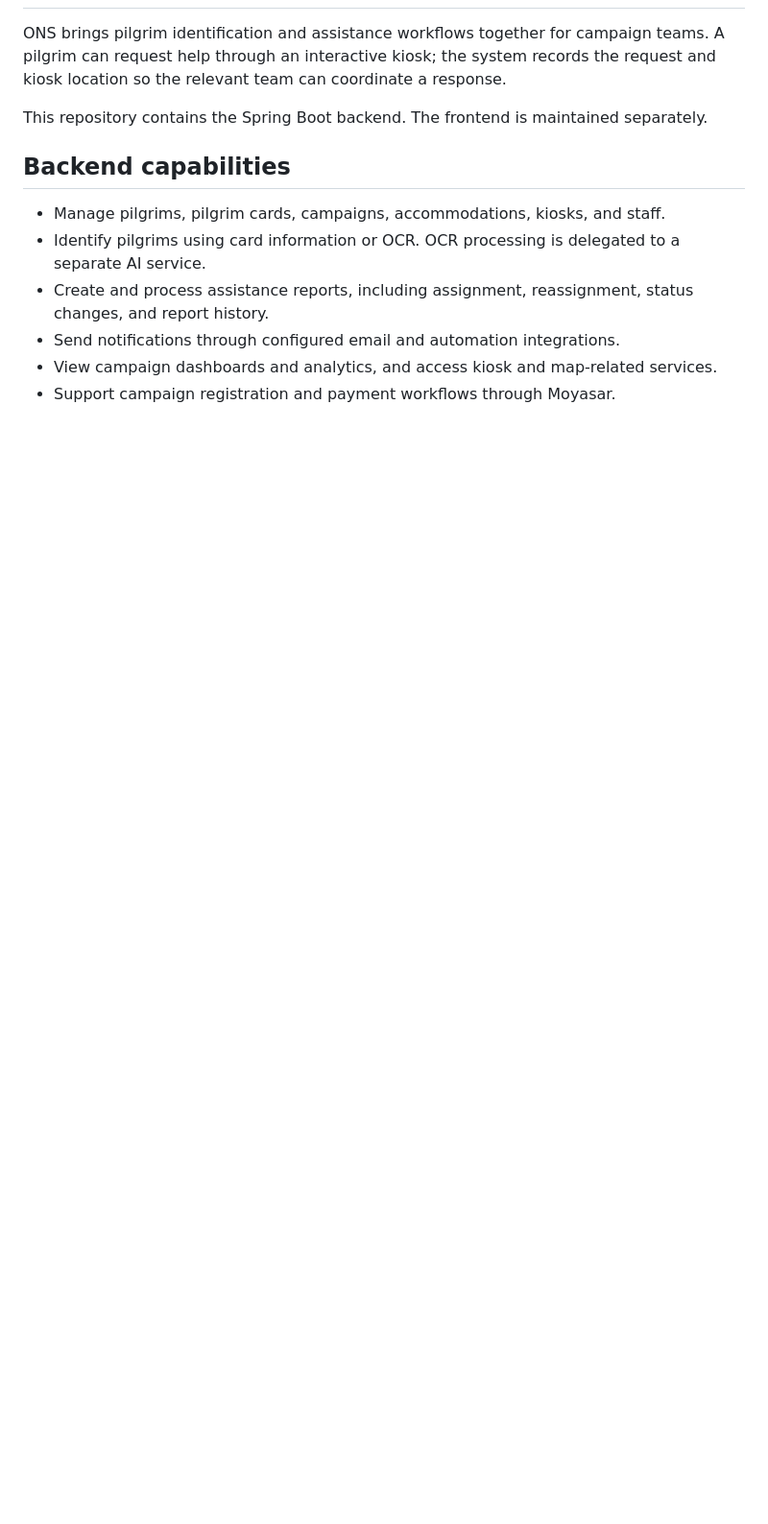
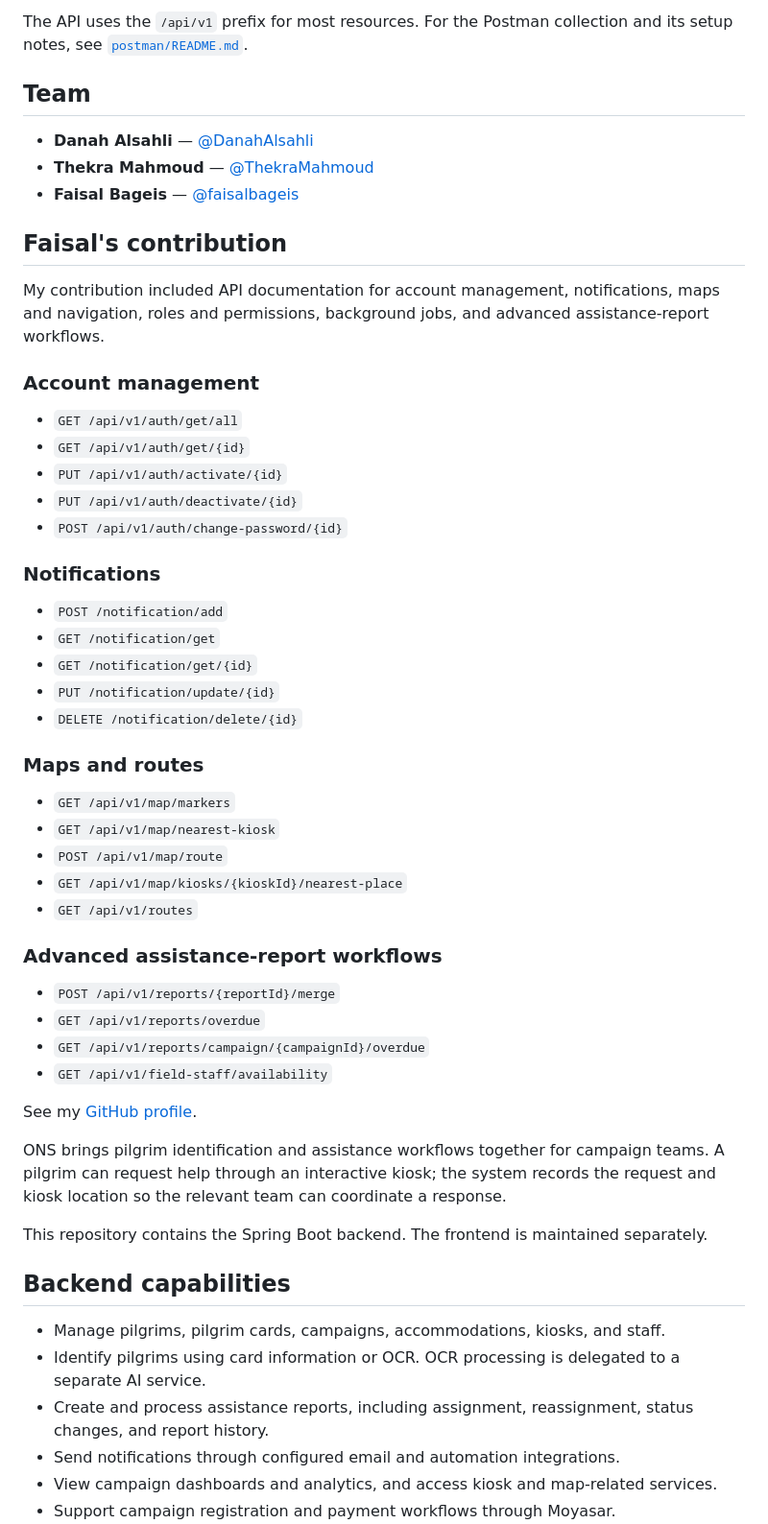
Before and after one commit to ThekraMahmoud/ONS-FinalProject, a Markdown page: README.md, the part around one of its changes. Shown at 96% size. Drawn GitHub-style; blank space fills up the shorter version.

```diff
--- a/README.md
+++ b/README.md
@@ -15,3 +63,47 @@ The application is deployed on AWS, where the React web interface and Spring Boo
+The API uses the `/api/v1` prefix for most resources. For the Postman collection and its setup notes, see [`postman/README.md`](postman/README.md).
+
+## Team
+
+- **Danah Alsahli** — [@DanahAlsahli](https://github.com/DanahAlsahli)
+- **Thekra Mahmoud** — [@ThekraMahmoud](https://github.com/ThekraMahmoud)
+- **Faisal Bageis** — [@faisalbageis](https://github.com/faisalbageis)
+
+## Faisal's contribution
+
+My contribution included API documentation for account management, notifications, maps and navigation, roles and permissions, background jobs, and advanced assistance-report workflows.
+
+### Account management
+
+- `GET /api/v1/auth/get/all`
+- `GET /api/v1/auth/get/{id}`
+- `PUT /api/v1/auth/activate/{id}`
+- `PUT /api/v1/auth/deactivate/{id}`
+- `POST /api/v1/auth/change-password/{id}`
+
+### Notifications
+
+- `POST /notification/add`
+- `GET /notification/get`
+- `GET /notification/get/{id}`
+- `PUT /notification/update/{id}`
+- `DELETE /notification/delete/{id}`
+
+### Maps and routes
+
+- `GET /api/v1/map/markers`
+- `GET /api/v1/map/nearest-kiosk`
+- `POST /api/v1/map/route`
+- `GET /api/v1/map/kiosks/{kioskId}/nearest-place`
+- `GET /api/v1/routes`
+
+### Advanced assistance-report workflows
+
+- `POST /api/v1/reports/{reportId}/merge`
+- `GET /api/v1/reports/overdue`
+- `GET /api/v1/reports/campaign/{campaignId}/overdue`
+- `GET /api/v1/field-staff/availability`
+
+See my [GitHub profile](https://github.com/faisalbageis).
 
 ONS brings pilgrim identification and assistance workflows together for campaign teams. A pilgrim can request help through an interactive kiosk; the system records the request and kiosk location so the relevant team can coordinate a response.
 
```
Also changed, not shown: other parts of README.md (+48 -0 lines).
